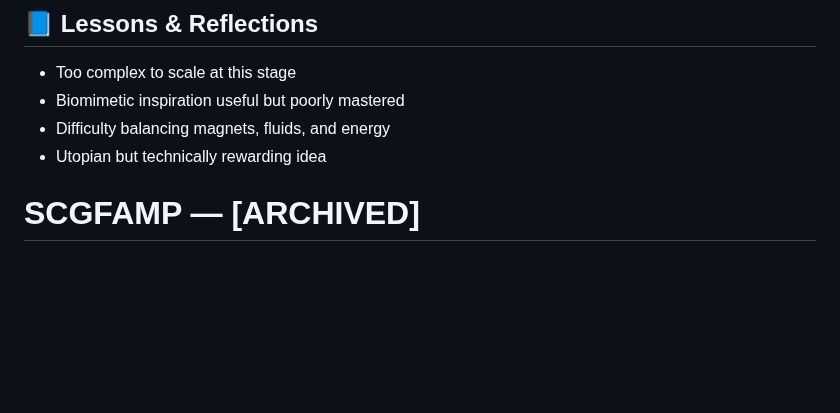
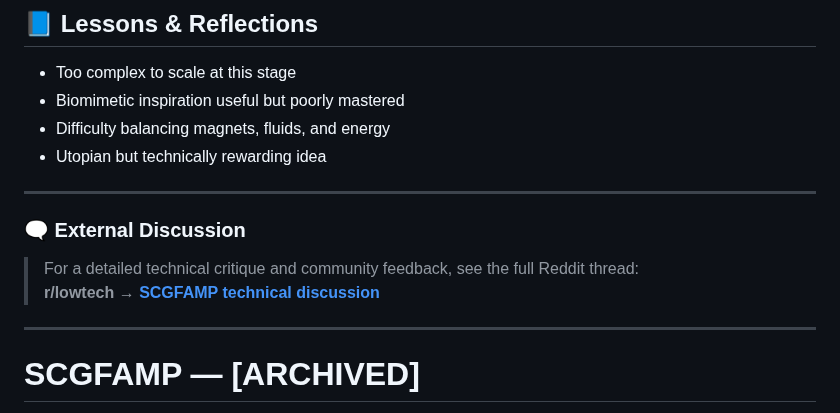
Before and after one commit to f-buisson/SCGFAMP-ARCHIVED, a Markdown page: README.md, the part around the change. Rendered like a GitHub page; blank space fills up the shorter version.

Commit message:
add reddit README.md

```diff
--- a/README.md
+++ b/README.md
@@ -9,6 +9,16 @@ It is not under active development, but any contributions, reflections, or deriv
 - Biomimetic inspiration useful but poorly mastered
 - Difficulty balancing magnets, fluids, and energy
 - Utopian but technically rewarding idea
+
+---
+
+### 🗨️ External Discussion
+
+> For a detailed technical critique and community feedback, see the full Reddit thread:
+> **r/lowtech → [SCGFAMP technical discussion](https://www.reddit.com/r/lowtech/comments/1lq7z74/opensource_project_scgfamp_a_lowtech_system_for/)**
+
+---
+
 
 # SCGFAMP — [ARCHIVED]
 
```
